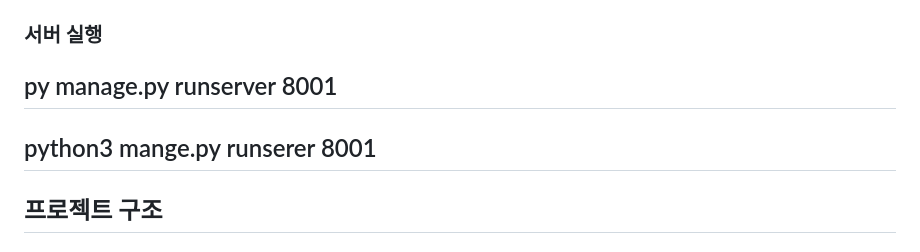
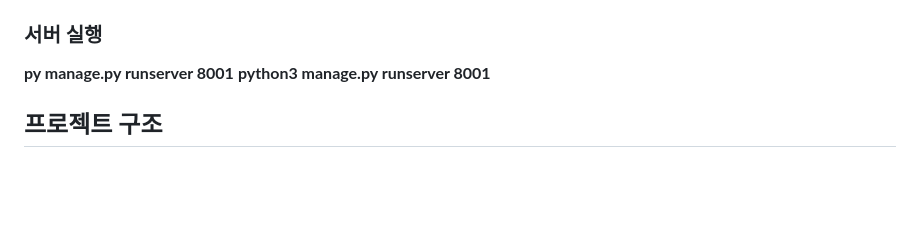
Before and after one commit to TaeDu-Kwon/Django_Item_Trade, a Markdown page: README.md, the part around the change. Drawn GitHub-style; blank space fills up the shorter version.

```diff
--- a/README.md
+++ b/README.md
@@ -20,8 +20,8 @@ Rest Framework
 - **`개인 페이지`**: 사용자의 크레딧 및 구매 내력을 확인할 수 있습니다.
 
 ### **서버 실행**
-## py manage.py runserver 8001
-## python3 mange.py runserer 8001
+**py manage.py runserver 8001**
+**python3 manage.py runserver 8001**
 
 ## 프로젝트 구조
 ### 1. **User 앱**
```
